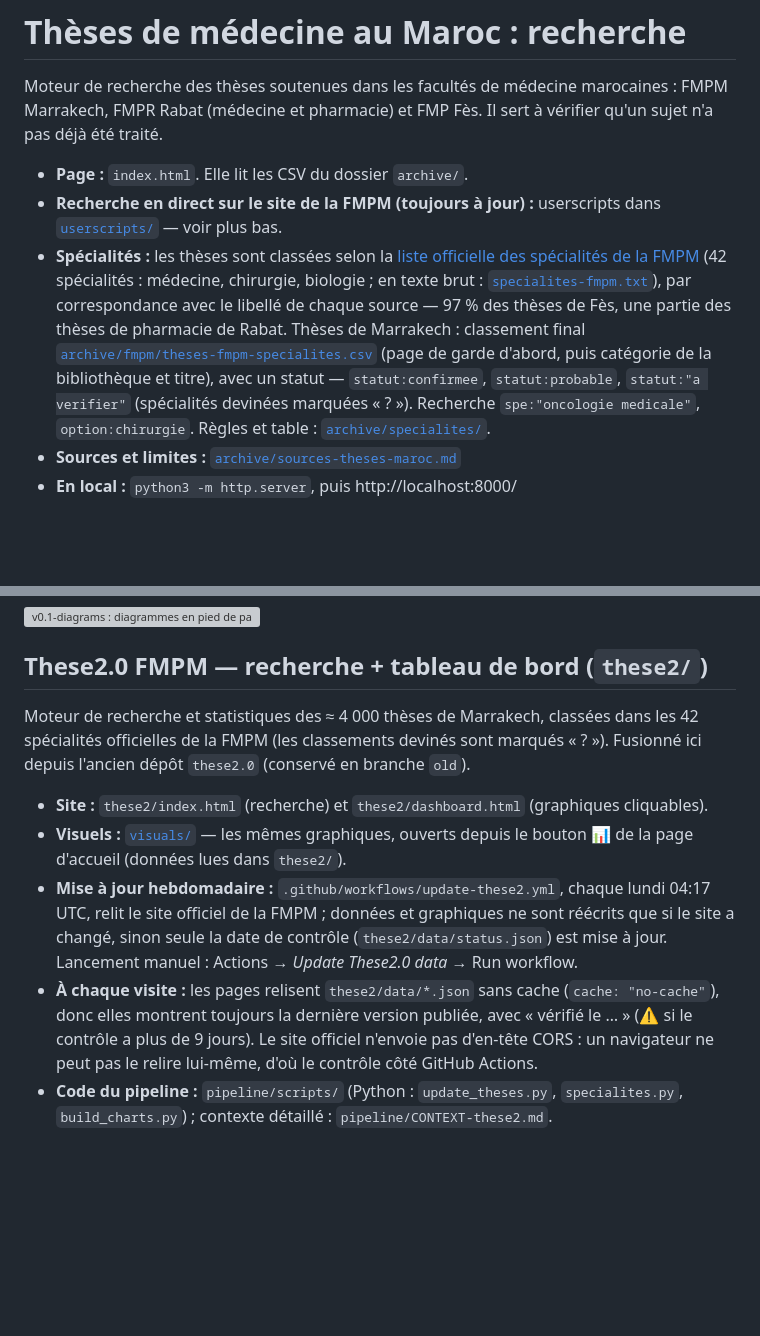
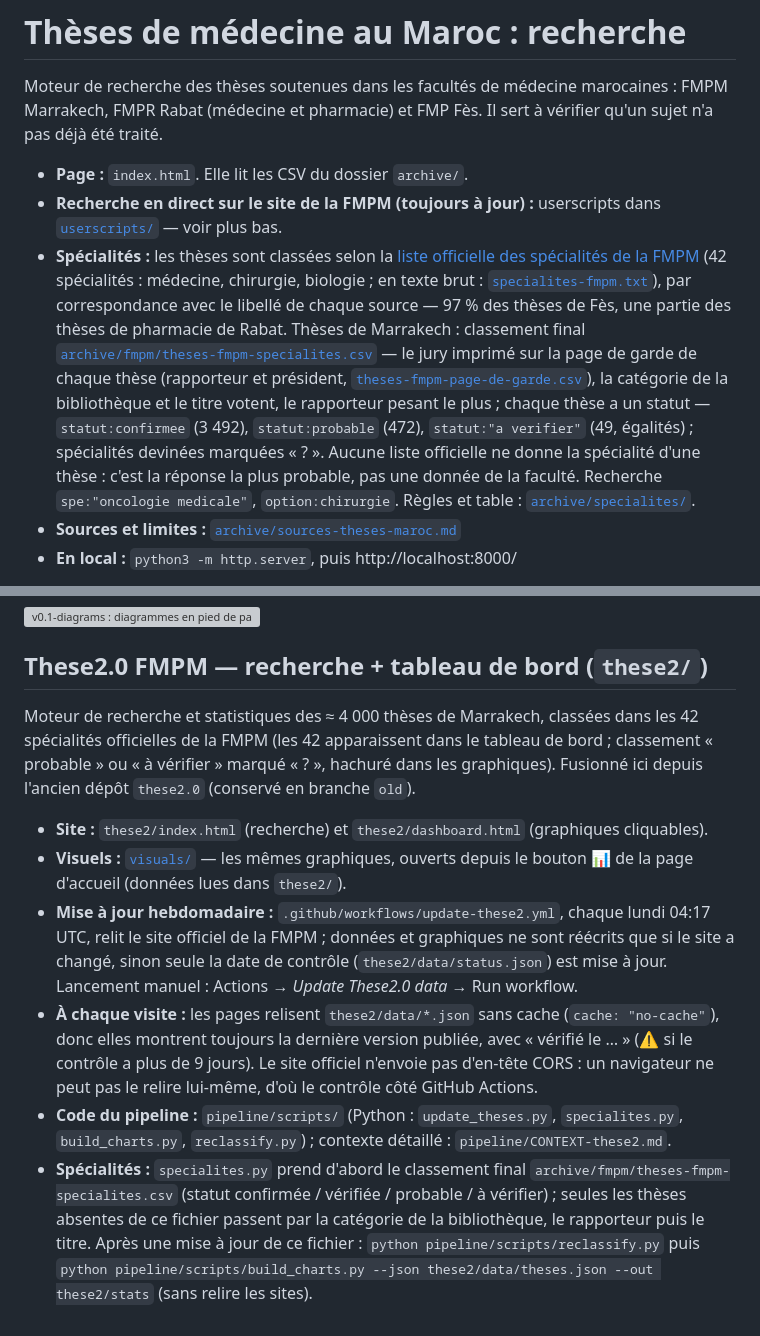
Before and after one commit to achma-learning/theses-maroc, a Markdown page: README.md, 2 parts joined by grey strips. Rendered like a GitHub page; blank space fills up the shorter version; grey boxes are pictures that could not be loaded.

```diff
--- a/README.md
+++ b/README.md
@@ -4,7 +4,7 @@ Moteur de recherche des thèses soutenues dans les facultés de médecine maroca
 
 - **Page :** `index.html`. Elle lit les CSV du dossier `archive/`.
 - **Recherche en direct sur le site de la FMPM (toujours à jour) :** userscripts dans [`userscripts/`](userscripts/README.md) — voir plus bas.
-- **Spécialités :** les thèses sont classées selon la [liste officielle des spécialités de la FMPM](archive/specialites/liste-specialites-fmpm-2024.pdf) (42 spécialités : médecine, chirurgie, biologie ; en texte brut : [`specialites-fmpm.txt`](archive/specialites/specialites-fmpm.txt)), par correspondance avec le libellé de chaque source — 97 % des thèses de Fès, une partie des thèses de pharmacie de Rabat. Thèses de Marrakech : classement final [`archive/fmpm/theses-fmpm-specialites.csv`](archive/fmpm/theses-fmpm-specialites.csv) (page de garde d'abord, puis catégorie de la bibliothèque et titre), avec un statut — `statut:confirmee`, `statut:probable`, `statut:"a verifier"` (spécialités devinées marquées « ? »). Recherche `spe:"oncologie medicale"`, `option:chirurgie`. Règles et table : [`archive/specialites/`](archive/specialites/README.md).
+- **Spécialités :** les thèses sont classées selon la [liste officielle des spécialités de la FMPM](archive/specialites/liste-specialites-fmpm-2024.pdf) (42 spécialités : médecine, chirurgie, biologie ; en texte brut : [`specialites-fmpm.txt`](archive/specialites/specialites-fmpm.txt)), par correspondance avec le libellé de chaque source — 97 % des thèses de Fès, une partie des thèses de pharmacie de Rabat. Thèses de Marrakech : classement final [`archive/fmpm/theses-fmpm-specialites.csv`](archive/fmpm/theses-fmpm-specialites.csv) — le jury imprimé sur la page de garde de chaque thèse (rapporteur et président, [`theses-fmpm-page-de-garde.csv`](archive/fmpm/theses-fmpm-page-de-garde.csv)), la catégorie de la bibliothèque et le titre votent, le rapporteur pesant le plus ; chaque thèse a un statut — `statut:confirmee` (3 492), `statut:probable` (472), `statut:"a verifier"` (49, égalités) ; spécialités devinées marquées « ? ». Aucune liste officielle ne donne la spécialité d'une thèse : c'est la réponse la plus probable, pas une donnée de la faculté. Recherche `spe:"oncologie medicale"`, `option:chirurgie`. Règles et table : [`archive/specialites/`](archive/specialites/README.md).
 - **Sources et limites :** [`archive/sources-theses-maroc.md`](archive/sources-theses-maroc.md)
 - **En local :** `python3 -m http.server`, puis http://localhost:8000/
 
@@ -27,10 +27,11 @@ Deux scripts qui s'exécutent **sur** le catalogue officiel (https://wd.fmpm.uca
 
 ## These2.0 FMPM — recherche + tableau de bord (`these2/`)
 
-Moteur de recherche et statistiques des ≈ 4 000 thèses de Marrakech, classées dans les 42 spécialités officielles de la FMPM (les classements devinés sont marqués « ? »). Fusionné ici depuis l'ancien dépôt `these2.0` (conservé en branche `old`).
+Moteur de recherche et statistiques des ≈ 4 000 thèses de Marrakech, classées dans les 42 spécialités officielles de la FMPM (les 42 apparaissent dans le tableau de bord ; classement « probable » ou « à vérifier » marqué « ? », hachuré dans les graphiques). Fusionné ici depuis l'ancien dépôt `these2.0` (conservé en branche `old`).
 
 - **Site :** `these2/index.html` (recherche) et `these2/dashboard.html` (graphiques cliquables).
 - **Visuels :** [`visuals/`](visuals/) — les mêmes graphiques, ouverts depuis le bouton 📊 de la page d'accueil (données lues dans `these2/`).
 - **Mise à jour hebdomadaire :** `.github/workflows/update-these2.yml`, chaque lundi 04:17 UTC, relit le site officiel de la FMPM ; données et graphiques ne sont réécrits que si le site a changé, sinon seule la date de contrôle (`these2/data/status.json`) est mise à jour. Lancement manuel : Actions → *Update These2.0 data* → Run workflow.
 - **À chaque visite :** les pages relisent `these2/data/*.json` sans cache (`cache: "no-cache"`), donc elles montrent toujours la dernière version publiée, avec « vérifié le … » (⚠ si le contrôle a plus de 9 jours). Le site officiel n'envoie pas d'en-tête CORS : un navigateur ne peut pas le relire lui-même, d'où le contrôle côté GitHub Actions.
-- **Code du pipeline :** `pipeline/scripts/` (Python : `update_theses.py`, `specialites.py`, `build_charts.py`) ; contexte détaillé : `pipeline/CONTEXT-these2.md`.
+- **Code du pipeline :** `pipeline/scripts/` (Python : `update_theses.py`, `specialites.py`, `build_charts.py`, `reclassify.py`) ; contexte détaillé : `pipeline/CONTEXT-these2.md`.
+- **Spécialités :** `specialites.py` prend d'abord le classement final `archive/fmpm/theses-fmpm-specialites.csv` (statut confirmée / vérifiée / probable / à vérifier) ; seules les thèses absentes de ce fichier passent par la catégorie de la bibliothèque, le rapporteur puis le titre. Après une mise à jour de ce fichier : `python pipeline/scripts/reclassify.py` puis `python pipeline/scripts/build_charts.py --json these2/data/theses.json --out these2/stats` (sans relire les sites).
```
Also changed, not shown: pipeline/CONTEXT-these2.md (+14 -8 lines).
